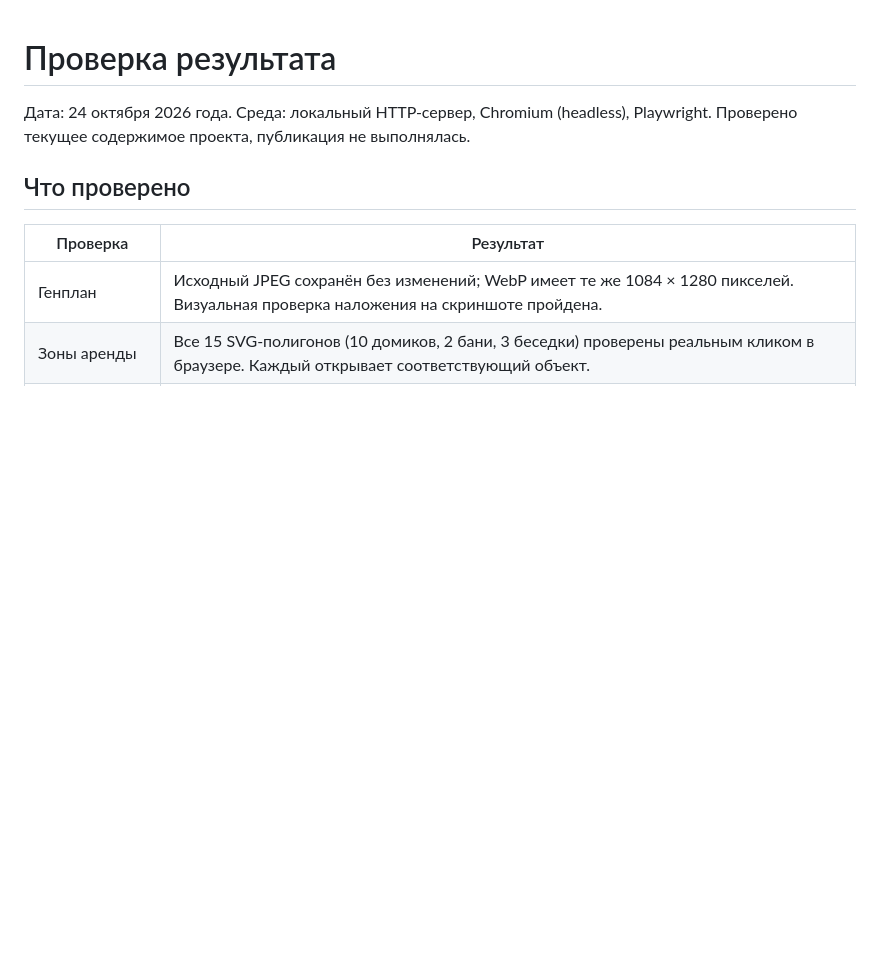
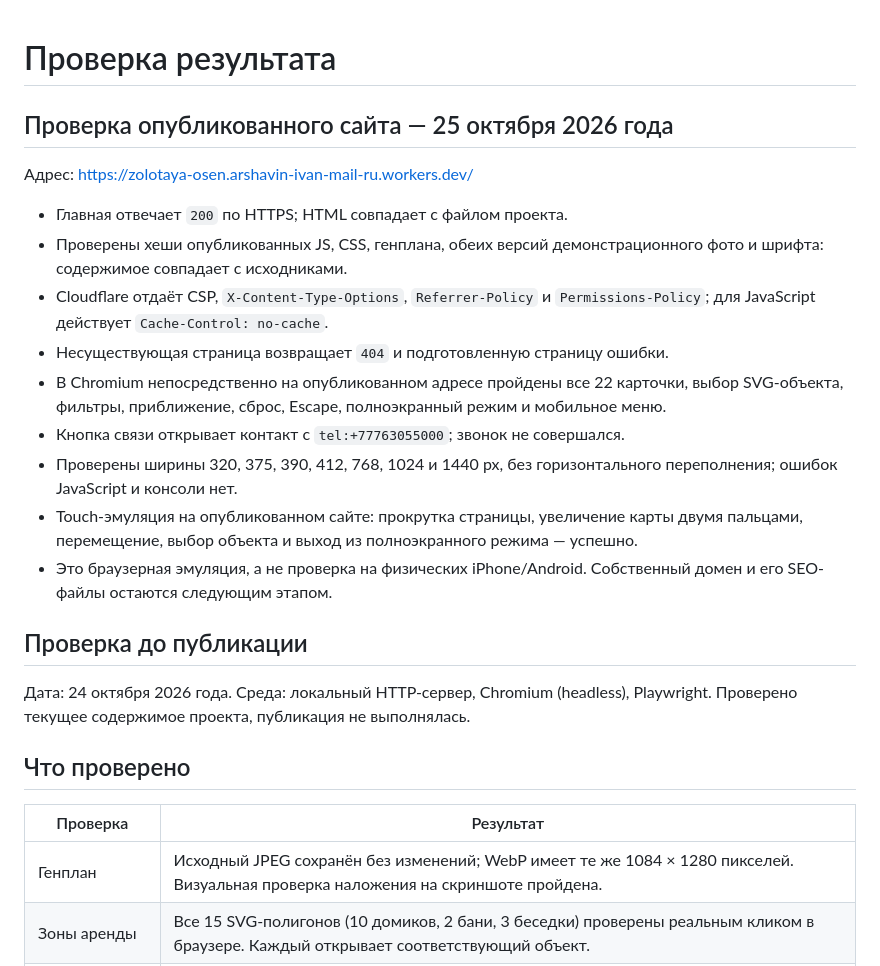
Before and after one commit to SWValera/zolotaya-osen, a Markdown page: docs/QA.md, the part around the change. Drawn GitHub-style; blank space fills up the shorter version.

```diff
--- a/docs/QA.md
+++ b/docs/QA.md
@@ -1,4 +1,20 @@
 # Проверка результата
+
+## Проверка опубликованного сайта — 25 октября 2026 года
+
+Адрес: https://zolotaya-osen.arshavin-ivan-mail-ru.workers.dev/
+
+- Главная отвечает `200` по HTTPS; HTML совпадает с файлом проекта.
+- Проверены хеши опубликованных JS, CSS, генплана, обеих версий демонстрационного фото и шрифта: содержимое совпадает с исходниками.
+- Cloudflare отдаёт CSP, `X-Content-Type-Options`, `Referrer-Policy` и `Permissions-Policy`; для JavaScript действует `Cache-Control: no-cache`.
+- Несуществующая страница возвращает `404` и подготовленную страницу ошибки.
+- В Chromium непосредственно на опубликованном адресе пройдены все 22 карточки, выбор SVG-объекта, фильтры, приближение, сброс, Escape, полноэкранный режим и мобильное меню.
+- Кнопка связи открывает контакт с `tel:+77763055000`; звонок не совершался.
+- Проверены ширины 320, 375, 390, 412, 768, 1024 и 1440 px, без горизонтального переполнения; ошибок JavaScript и консоли нет.
+- Touch-эмуляция на опубликованном сайте: прокрутка страницы, увеличение карты двумя пальцами, перемещение, выбор объекта и выход из полноэкранного режима — успешно.
+- Это браузерная эмуляция, а не проверка на физических iPhone/Android. Собственный домен и его SEO-файлы остаются следующим этапом.
+
+## Проверка до публикации
 
 Дата: 24 октября 2026 года. Среда: локальный HTTP-сервер, Chromium (headless), Playwright. Проверено текущее содержимое проекта, публикация не выполнялась.
 
```
Also changed, not shown: README.md (+2 -0 lines), docs/DEPLOYMENT.md (+3 -3 lines).
